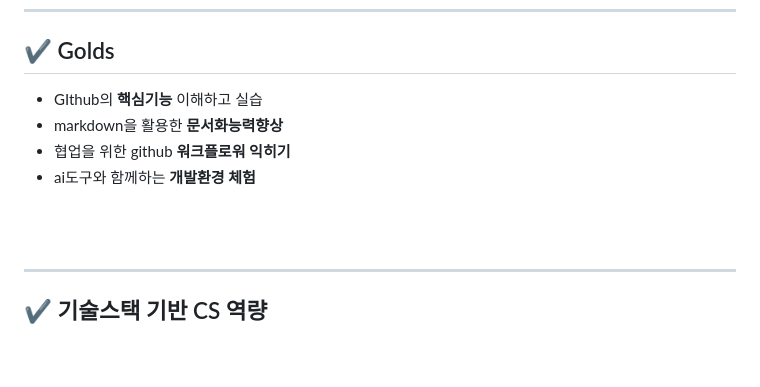
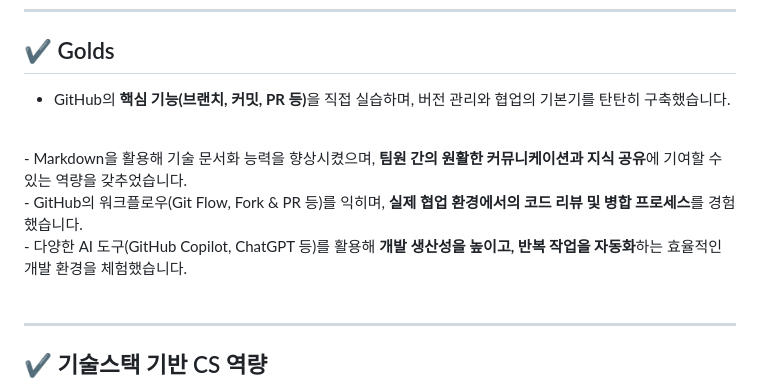
Before and after one commit to ryu199212-coder/Fullstack_Ryu, a Markdown page: track001_github/readme.md, the part around the change. Rendered like a GitHub page; blank space fills up the shorter version.

Commit message:
27일 오전수업

```diff
--- a/track001_github/readme.md
+++ b/track001_github/readme.md
@@ -32,18 +32,13 @@ alt="프로필" width=200>
 
 ---
 ## ✔ Golds
-- GIthub의 **핵심기능** 이해하고 실습
-- markdown을 활용한 **문서화능력향상**
-- 협업을 위한 github **워크플로워 익히기**
-- ai도구와 함께하는 **개발환경 체험**
-<!-- GitHub의 핵심 기능(브랜치, 커밋, PR 등)을 직접 실습하며, 버전 관리와 협업의 기본기를 탄탄히 구축했습니다.
-
-Markdown을 활용해 기술 문서화 능력을 향상시켰으며, 팀원 간의 원활한 커뮤니케이션과 지식 공유에 기여할 수 있는 역량을 갖추었습니다.
-
-GitHub의 워크플로우(Git Flow, Fork & PR 등)를 익히며, 실제 협업 환경에서의 코드 리뷰 및 병합 프로세스를 경험했습니다.
-
-다양한 AI 도구(GitHub Copilot, ChatGPT 등)를 활용해 개발 생산성을 높이고, 반복 작업을 자동화하는 효율적인 개발 환경을 체험했습니다. -->
-
+- GitHub의 <span style="color:#1976d2"><b>핵심 기능(브랜치, 커밋, PR 등)</b></span>을 직접 실습하며, 버전 관리와 협업의 기본기를 탄탄히 구축했습니다.
+<br/>
+- Markdown을 활용해 기술 문서화 능력을 향상시켰으며, <span style="color:#1976d2"><b>팀원 간의 원활한 커뮤니케이션과 지식 공유</b></span>에 기여할 수 있는 역량을 갖추었습니다.
+<br/>
+- GitHub의 워크플로우(Git Flow, Fork & PR 등)를 익히며, <span style="color:#1976d2"><b>실제 협업 환경에서의 코드 리뷰 및 병합 프로세스</b></span>를 경험했습니다.
+<br/>
+- 다양한 AI 도구(GitHub Copilot, ChatGPT 등)를 활용해 <span style="color:#1976d2"><b>개발 생산성을 높이고, 반복 작업을 자동화</b></span>하는 효율적인 개발 환경을 체험했습니다.
 
 <br/>
 <br/>
```
